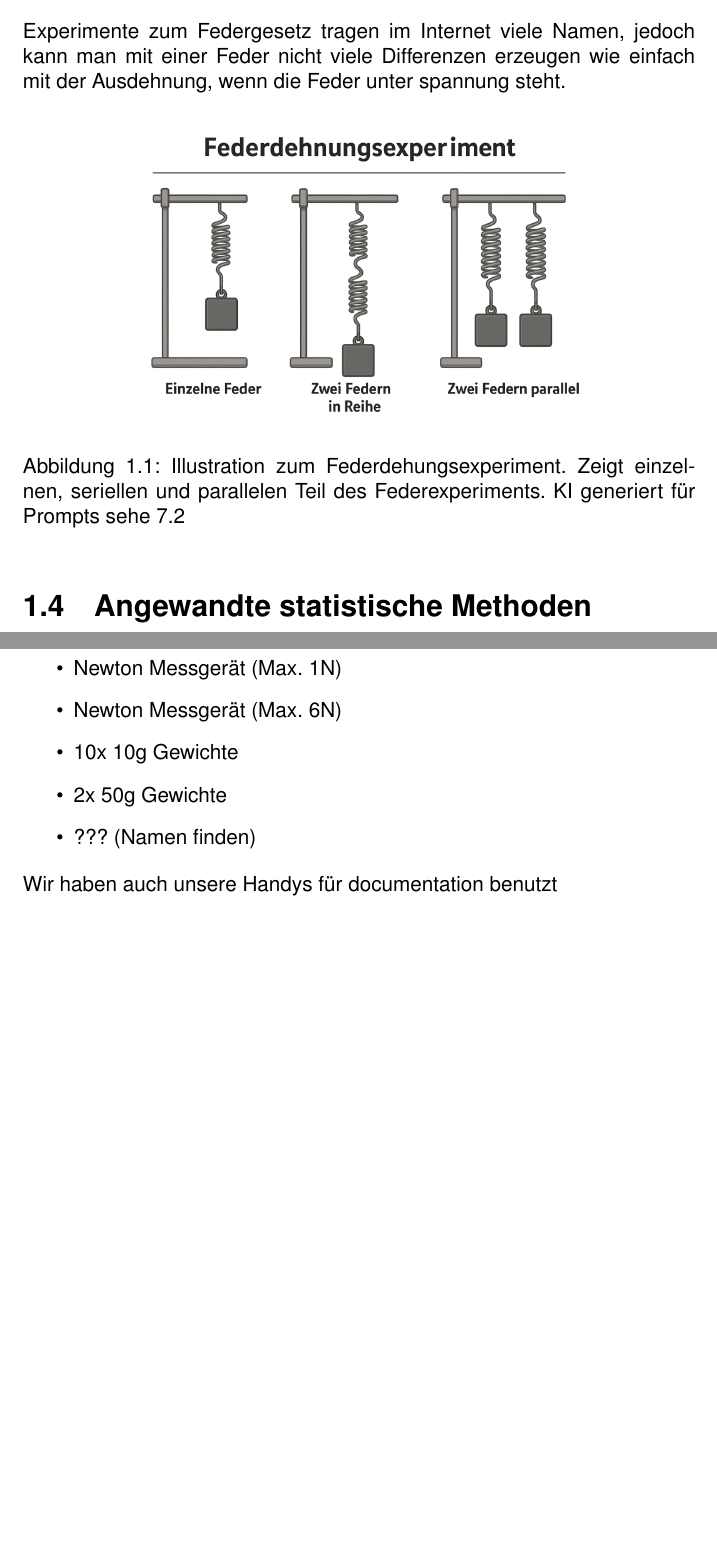
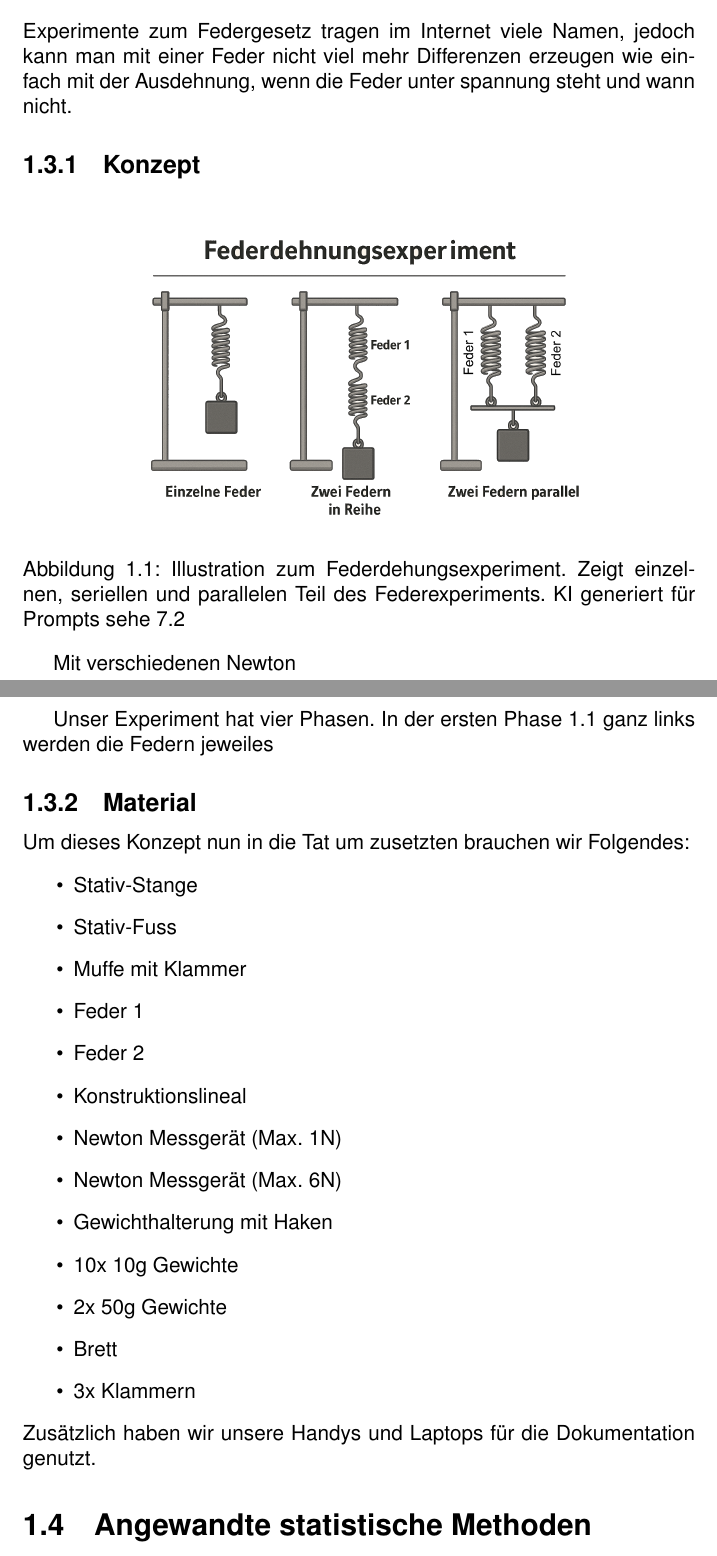
Before and after one commit to Timofey-Makhankov/IDAF-Tech, a LaTeX document (main.tex, which reads chapters/Einleitung.tex, chapters/Messprotokolle.tex): two parts of pages 5 and 7 of 15 before the commit and two parts of pages 5 and 6 of 16 after it, joined at a grey line, cut so that both start at the same text, the shorter picture padded with empty space. Compiled offline with pdfLaTeX.

Commit message:
more stuff

```diff
--- a/chapters/Einleitung.tex
+++ b/chapters/Einleitung.tex
@@ -45,15 +37,43 @@ Der Auftrag besteht darin, einen physikalischen Zusammenhang – das Federgesetz
         Zum schluss erfolgt eine Reflexion über unsere Resultate.
         Zusätzliche gibt es von den Teammitgliedern selbst noch jeweils eine Reflexion über die Arbeit.
 
+
     \section{Verwendete experimentelle Methoden}\label{sec:verwendete-experimentelle-methoden}
 
-Experimente zum Federgesetz tragen im Internet viele Namen, jedoch kann man mit einer Feder nicht viele Differenzen
-erzeugen wie einfach mit der Ausdehnung, wenn die Feder unter spannung steht.
+        Experimente zum Federgesetz tragen im Internet viele Namen, jedoch kann man mit einer Feder nicht viel mehr Differenzen
+        erzeugen wie einfach mit der Ausdehnung, wenn die Feder unter spannung steht und wann nicht.
+
+        \subsection{Konzept}\label{subsec:konzept}
 
             \begin{figure}[h]
                 \centering
-    \includegraphics[width=0.7\textwidth]{Federdehungsexperiment}
+                \includegraphics[width=0.7\textwidth]{Federdehnungsexperiment}
                 \caption{Illustration zum Federdehungsexperiment. Zeigt einzelnen, seriellen und parallelen Teil des Federexperiments. KI generiert für Prompts sehe \ref{sec:generative-ki-nachrichtenverlaufe}}
                 \label{fig:mesh1}
             \end{figure}
 
+            Mit verschiedenen Newton
+
+            Unser Experiment hat vier Phasen.
+            In der ersten Phase \ref{fig:mesh1} ganz links werden die Federn jeweiles
+
+        \subsection{Material}\label{subsec:material}
+
+            Um dieses Konzept nun in die Tat um zusetzten brauchen wir Folgendes:
+            \begin{itemize}
+                \item Stativ-Stange
+                \item Stativ-Fuss
+                \item Muffe mit Klammer
+                \item Feder 1
+                \item Feder 2
+                \item Konstruktionslineal
+                \item Newton Messgerät (Max. 1N)
+                \item Newton Messgerät (Max. 6N)
+                \item Gewichthalterung mit Haken
+                \item 10x 10g Gewichte
+                \item 2x 50g Gewichte
+                \item Brett
+                \item 3x Klammern
+            \end{itemize}
+            \noindent
+            Zusätzlich haben wir unsere Handys und Laptops für die Dokumentation genutzt.
@@ -60,2 +85,6 @@ erzeugen wie einfach mit der Ausdehnung, wenn die Feder unter spannung steht.
+                \label{fig:material}
+            \end{figure}
+
+
     \section{Angewandte statistische Methoden}\label{sec:angewandte-statistische-methoden}
 
--- a/chapters/Messprotokolle.tex
+++ b/chapters/Messprotokolle.tex
@@ -18,8 +7,0 @@ Das ist die Liste von dem Material, welches wir für das Experiment benutzt habe
-    \item Newton Messgerät (Max. 1N)
-    \item Newton Messgerät (Max. 6N)
-    \item 10x 10g Gewichte
-    \item 2x 50g Gewichte
-    \item ??? (Namen finden)
-\end{itemize}
-\noindent
-Wir haben auch unsere Handys für documentation benutzt
```
Also changed, not shown: images/Federdehnungsexperiment.png (added), images/Federdehungsexperiment.png (deleted), chapters/Einleitung.tex (25 more changed lines), chapters/Messprotokolle.tex (17 more changed lines). Lines whose indentation alone changed are shown as unchanged.
